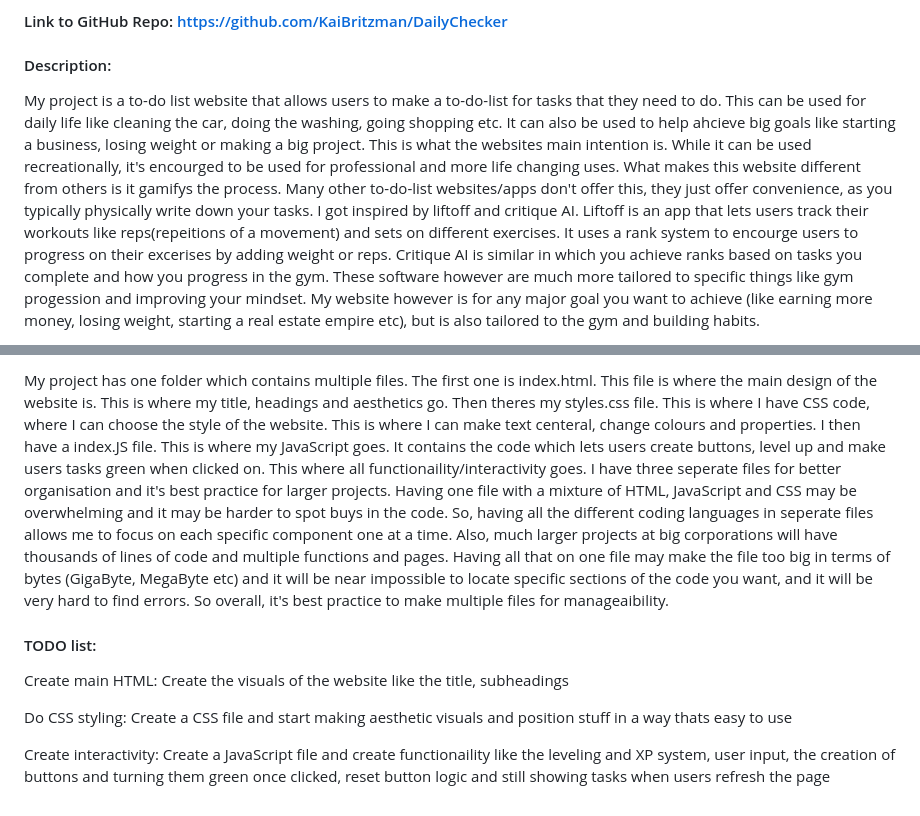
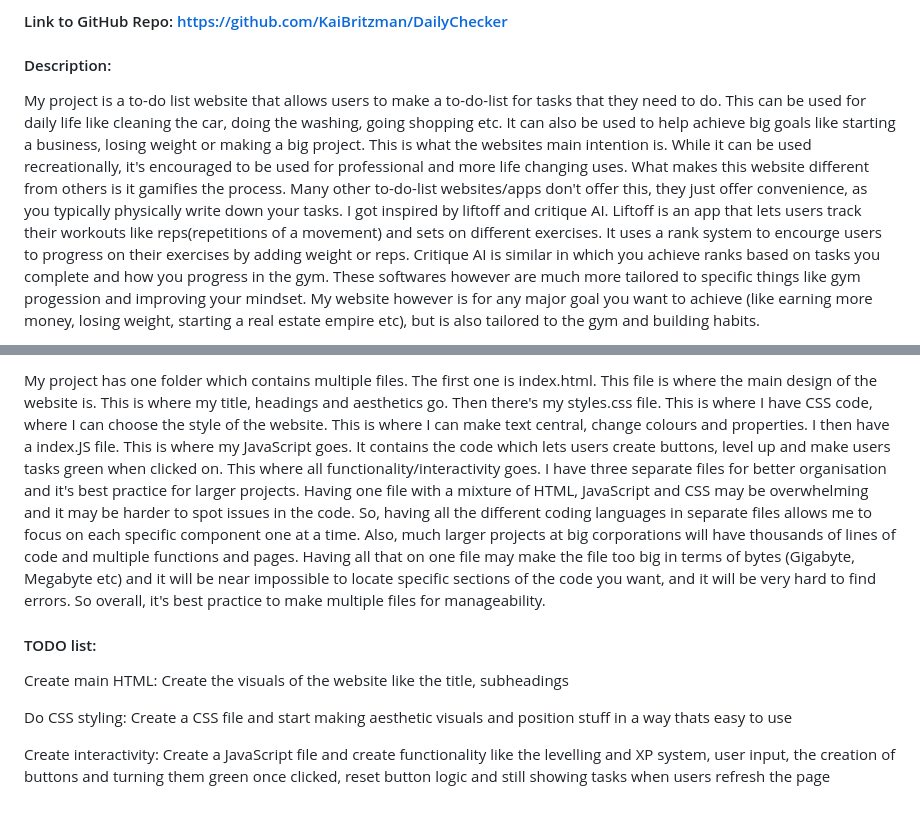
Before and after one commit to KaiBritzman/DailyChecker, a Markdown page: README.md, 2 parts joined by grey strips. Drawn GitHub-style.

```diff
--- a/README.md
+++ b/README.md
@@ -6,5 +6,5 @@
 #### Link to GitHub Repo: https://github.com/KaiBritzman/DailyChecker
 #### Description:
 
-My project is a to-do list website that allows users to make a to-do-list for tasks that they need to do. This can be used for daily life like cleaning the car, doing the washing, going shopping etc. It can also be used to help ahcieve big goals like starting a business, losing weight or making a big project. This is what the websites main intention is. While it can be used recreationally, it's encourged to be used for professional and more life changing uses. What makes this website different from others is it gamifys the process. Many other to-do-list websites/apps don't offer this, they just offer convenience, as you typically physically write down your tasks. I got inspired by liftoff and critique AI. Liftoff is an app that lets users track their workouts like reps(repeitions of a movement) and sets on different exercises. It uses a rank system to encourge users to progress on their excerises by adding weight or reps. Critique AI is similar in which you achieve ranks based on tasks you complete and how you progress in the gym. These software however are much more tailored to specific things like gym progession and improving your mindset. My website however is for any major goal you want to achieve (like earning more money, losing weight, starting a real estate empire etc), but is also tailored to the gym and building habits.
+My project is a to-do list website that allows users to make a to-do-list for tasks that they need to do. This can be used for daily life like cleaning the car, doing the washing, going shopping etc. It can also be used to help achieve big goals like starting a business, losing weight or making a big project. This is what the websites main intention is. While it can be used recreationally, it's encouraged to be used for professional and more life changing uses. What makes this website different from others is it gamifies the process. Many other to-do-list websites/apps don't offer this, they just offer convenience, as you typically physically write down your tasks. I got inspired by liftoff and critique AI. Liftoff is an app that lets users track their workouts like reps(repetitions of a movement) and sets on different exercises. It uses a rank system to encourge users to progress on their exercises by adding weight or reps. Critique AI is similar in which you achieve ranks based on tasks you complete and how you progress in the gym. These softwares however are much more tailored to specific things like gym progession and improving your mindset. My website however is for any major goal you want to achieve (like earning more money, losing weight, starting a real estate empire etc), but is also tailored to the gym and building habits.
 
@@ -12,5 +12,5 @@ For my website, it's got an interface which is easy to navigate and use. The cen
 
-My project has one folder which contains multiple files. The first one is index.html. This file is where the main design of the website is. This is where my title, headings and aesthetics go. Then theres my styles.css file. This is where I have CSS code, where I can choose the style of the website. This is where I can make text centeral, change colours and properties. I then have a index.JS file. This is where my JavaScript goes. It contains the code which lets users create buttons, level up and make users tasks green when clicked on. This where all functionaility/interactivity goes. I have three seperate files for better organisation and it's best practice for larger projects. Having one file with a mixture of HTML, JavaScript and CSS may be overwhelming and it may be harder to spot buys in the code. So, having all the different coding languages in seperate files allows me to focus on each specific component one at a time. Also, much larger projects at big corporations will have thousands of lines of code and multiple functions and pages. Having all that on one file may make the file too big in terms of bytes (GigaByte, MegaByte etc) and it will be near impossible to locate specific sections of the code you want, and it will be very hard to find errors. So overall, it's best practice to make multiple files for manageaibility.
+My project has one folder which contains multiple files. The first one is index.html. This file is where the main design of the website is. This is where my title, headings and aesthetics go. Then there's my styles.css file. This is where I have CSS code, where I can choose the style of the website. This is where I can make text central, change colours and properties. I then have a index.JS file. This is where my JavaScript goes. It contains the code which lets users create buttons, level up and make users tasks green when clicked on. This where all functionality/interactivity goes. I have three separate files for better organisation and it's best practice for larger projects. Having one file with a mixture of HTML, JavaScript and CSS may be overwhelming and it may be harder to spot issues in the code. So, having all the different coding languages in separate files allows me to focus on each specific component one at a time. Also, much larger projects at big corporations will have thousands of lines of code and multiple functions and pages. Having all that on one file may make the file too big in terms of bytes (Gigabyte, Megabyte etc) and it will be near impossible to locate specific sections of the code you want, and it will be very hard to find errors. So overall, it's best practice to make multiple files for manageability.
 
 
 #### TODO list:
@@ -18,4 +18,4 @@ Create main HTML: Create the visuals of the website like the title, subheadings
 
 Do CSS styling: Create a CSS file and start making aesthetic visuals and position stuff in a way thats easy to use
 
-Create interactivity: Create a JavaScript file and create functionaility like the leveling and XP system, user input, the creation of buttons and turning them green once clicked, reset button logic and still showing tasks when users refresh the page
+Create interactivity: Create a JavaScript file and create functionality like the levelling and XP system, user input, the creation of buttons and turning them green once clicked, reset button logic and still showing tasks when users refresh the page
```
Also changed, not shown: other parts of README.md (+1 -1 lines).
